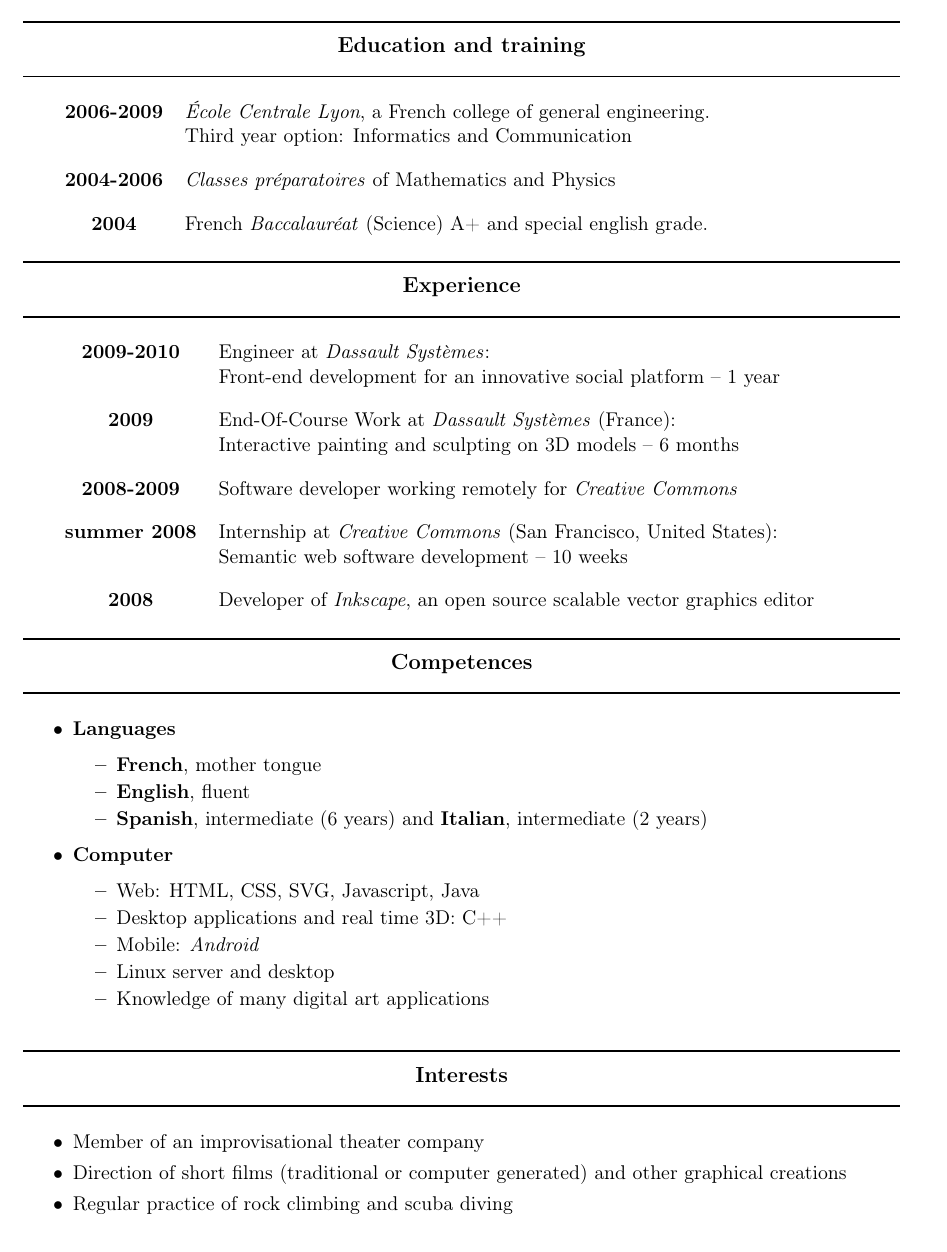
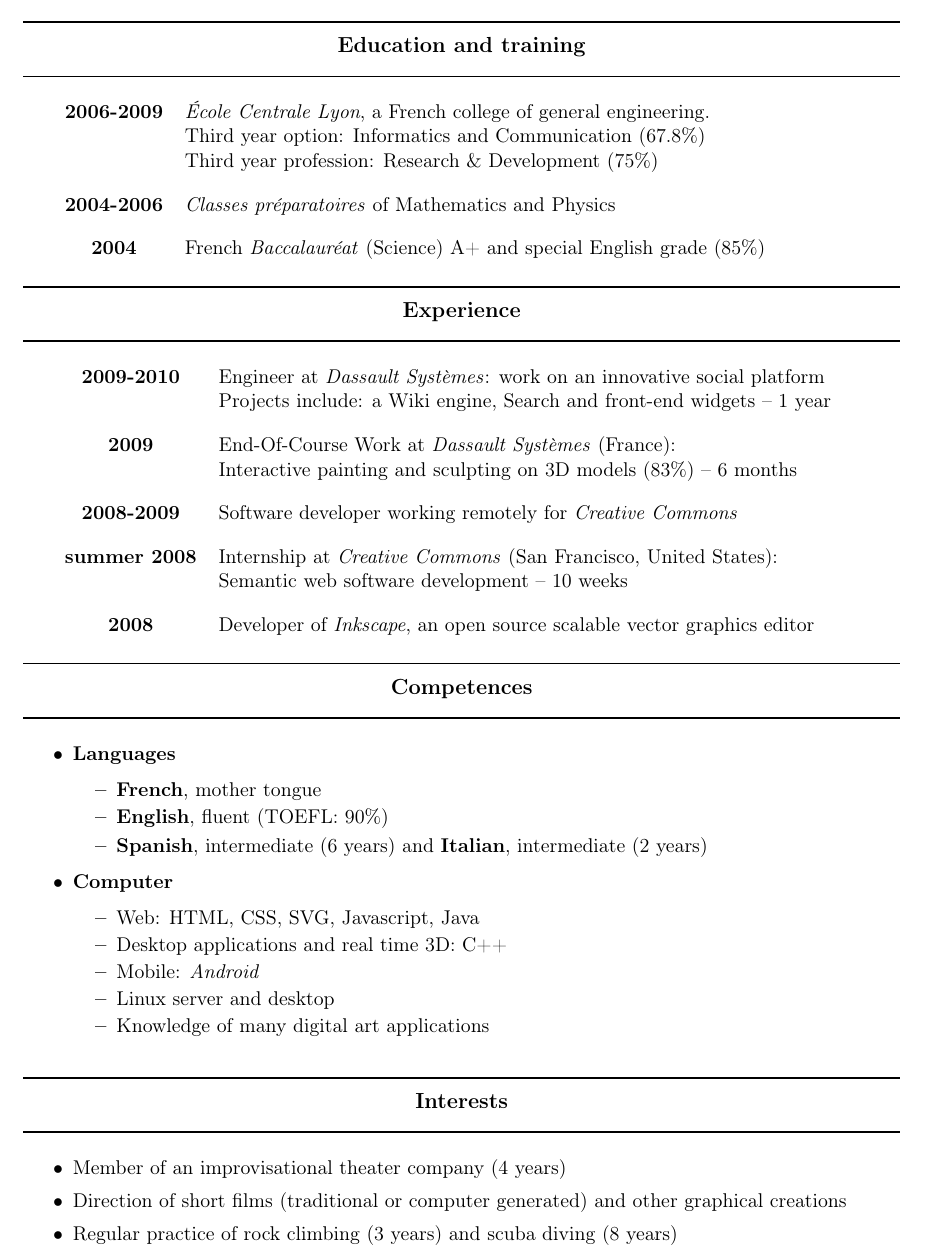
Before and after one commit to etcola/latex-resume, a LaTeX CV (steren_cv_fr_en.tex): part of the page, cut so that both start at the same text. Compiled offline with pdfLaTeX.

Commit message:
added grades and precisions

```diff
--- a/steren_cv_fr_en.tex
+++ b/steren_cv_fr_en.tex
@@ -129,16 +129,18 @@
 
 \textbf{2006-2009}  & \trad{\textit{\'Ecole Centrale Lyon}, a French college of general engineering.}
                         {\'Elève-ingénieur à l'\textit{\'Ecole Centrale de Lyon}.} \\
-                    & \trad{Third year option: Informatics and Communication}
+                    & \trad{Third year option: Informatics and Communication (67.8\%)}
                         {Option de troisième année : Informatique et Communication, spécialité Multimédia}\\
+                    & \trad{Third year profession: Research \& Development (75\%)}
+                        {Métier de troisième année : Recherche et développement}\\
 
 \espace
 \textbf{2004-2006}  & \trad{\textit{Classes préparatoires} of Mathematics and Physics} % at the \textit{lycée Henri Poincaré} of Nancy.
                         {Classes préparatoires au lycée Henri Poincaré à Nancy.} \\ % Mathématiques Supérieures et Mathématiques Spéciales
 
 \espace
-\textbf{2004}       & \trad{French \textit{Baccalauréat} (Science) A+ and special english grade.}
-                        {Baccalauréat (Série Scientifique) avec mention Très Bien et mention Européenne.} \\ %Anglais
+\textbf{2004}       & \trad{French \textit{Baccalauréat} (Science) A+ and special English grade (85\%)}
+                        {Baccalauréat (Série Scientifique) avec mention Très Bien et mention Européenne} \\ %Anglais
 
 \end{tabular}
 
@@ -146,11 +148,11 @@
 %###################
 
 \begin{tabular}{cp{0.8\textwidth}}
-\textbf{2009-2010}						& \trad{Engineer at \textit{Dassault Systèmes}:}{Ingénieur-Designer chez \textit{Dassault Systèmes} :}\\
-                                        & \trad{Front-end development for an innovative social platform -- 1 year}{Développement front-end d'une plateforme innovante de web social  -- 1 an} \\
+\textbf{2009-2010}						& \trad{Engineer at \textit{Dassault Systèmes}: work on an innovative social platform}{Ingénieur-Designer chez \textit{Dassault Systèmes} :}\\
+                                        & \trad{Projects include: a Wiki engine, Search and front-end widgets -- 1 year}{Développement front-end d'une plateforme innovante de web social  -- 1 an} \\
 \espace
 \textbf{2009} 							& \trad{End-Of-Course Work at \textit{Dassault Systèmes} (France):}{Travail de Fin d'\'Etude en recherche technologique chez \textit{Dassault Systèmes} :}\\
-                                        & \trad{Interactive painting and sculpting on 3D models -- 6 months}{Développement d'une méthode novatrice de peinture et d'ajout de détails sur modèles 3D -- 6 mois} \\
+                                        & \trad{Interactive painting and sculpting on 3D models (83\%) -- 6 months}{Développement d'une méthode novatrice de peinture et d'ajout de détails sur modèles 3D -- 6 mois} \\
 \espace
 \textbf{2008-2009} 						& \trad{Software developer working remotely for \textit{Creative Commons}}{Développeur pour \textit{Creative Commons} (travail à distance)} \\
 \espace
@@ -172,9 +174,9 @@
 \item \textbf{\trad{Languages}{Langues}}
 	\begin{itemize}
 	\trad{\item \textbf{French}, mother tongue}{}
-	\item \trad{\textbf{English}, fluent} %(C1 in the Common European Framework, TOEFL : 603/670)
+	\item \trad{\textbf{English}, fluent (TOEFL: 90\%)} %(C1 in the Common European Framework, TOEFL : 603/670)
 				{\textbf{Anglais}, autonome} %(niveau C1 du cadre européen de référence, TOEFL : 603/670)
-	\item \trad{\textbf{Spanish}, intermediate (6 years) and \textbf{Italian}, intermediate (2 years)}
+	\item \trad{\textbf{Spanish}, intermediate (6 years) and \textbf{Italian}, intermediate (2 years)} % 90\% 65\%
 				{\textbf{Espagnol}, niveau intermédiaire (6 années d'études) et \textbf{Italien}, niveau intermédiaire (2 années d'études)}
 %	\item \trad{\textbf{Spanish}, intermediate (6 years of study)}
 %				{\textbf{Espagnol}, niveau intermédiaire (6 années d'études)}
@@ -203,10 +205,10 @@
 %\item
     %\textbf{\trad{Spare-time activities}{Loisirs}}
 	\begin{customitemize}
-	\item \trad{Member of an improvisational theater company}                   								{Membre d'une troupe d'improvisation théatrale}
+	\item \trad{Member of an improvisational theater company (4 years)}           								{Membre d'une troupe d'improvisation théatrale}
 	\item \trad{Direction of short films (traditional or computer generated) and other graphical creations}   	{Réalisation de courts métrages et autres créations graphiques} %(traditionnels ou en images de synthèse)
 %	\item \trad{Associational life : active member of the student association of the school}					{Vie associative : membre actif de l'association des élèves de l'école}
-	\item \trad{Regular practice of rock climbing and scuba diving}                         				{Pratique régulière de l'escalade et de la plongée sous-marine}
+	\item \trad{Regular practice of rock climbing (3 years) and scuba diving (8 years)}           				{Pratique régulière de l'escalade et de la plongée sous-marine}
 %	\item \trad{TODO Web 3d et image}	  																		{Suivi de l'actualité des domaines du web et de l'image de synthèse}
 	\end{customitemize}
 
```
